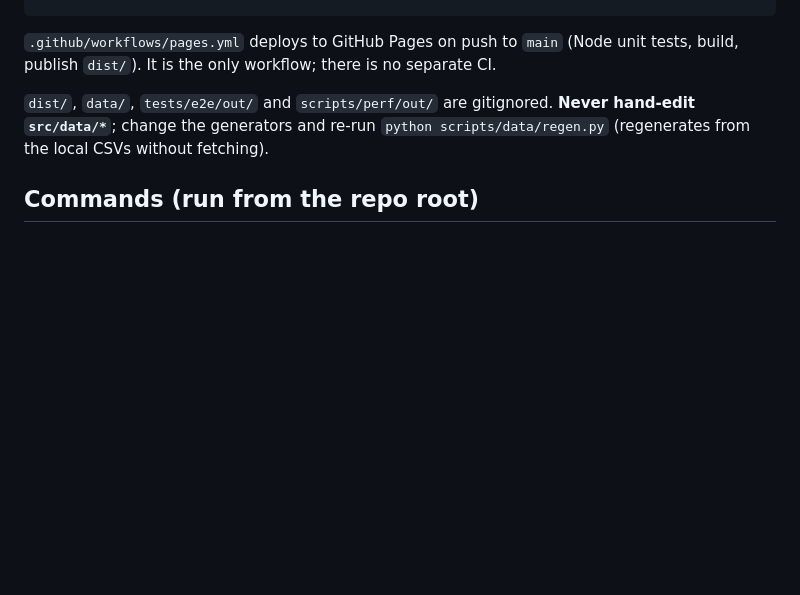
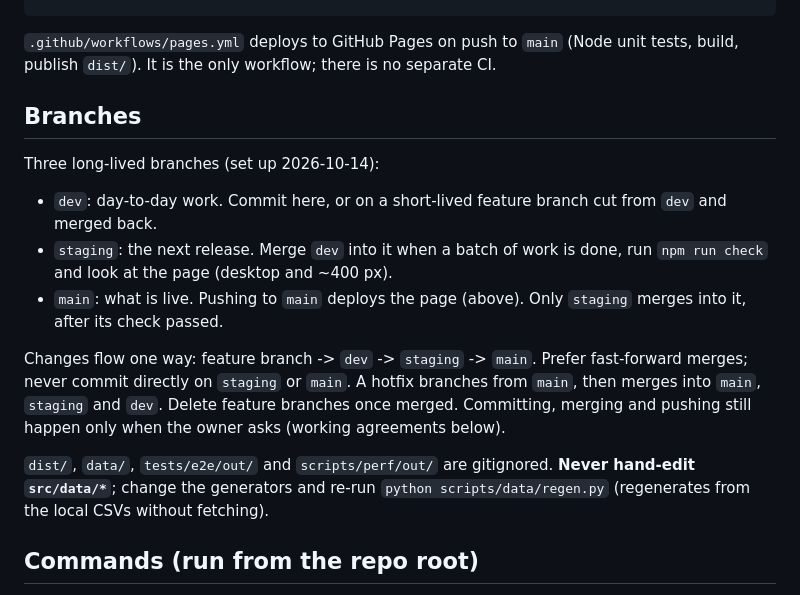
Before and after one commit to redactedkai/ff14-gear-sync-analysis, a Markdown page: CLAUDE.md, the part around the change. GitHub-like rendering; blank space fills up the shorter version.

Commit message:
CLAUDE.md: branch workflow (dev -> staging -> main)

````diff
--- a/CLAUDE.md
+++ b/CLAUDE.md
@@ -66,6 +66,16 @@ docs/                 see docs/README.md; style guide in docs/diagrams/STYLE.md
 ```
 
 `.github/workflows/pages.yml` deploys to GitHub Pages on push to `main` (Node unit tests, build, publish `dist/`). It is the only workflow; there is no separate CI.
+
+## Branches
+
+Three long-lived branches (set up 2026-10-14):
+
+- `dev`: day-to-day work. Commit here, or on a short-lived feature branch cut from `dev` and merged back.
+- `staging`: the next release. Merge `dev` into it when a batch of work is done, run `npm run check` and look at the page (desktop and ~400 px).
+- `main`: what is live. Pushing to `main` deploys the page (above). Only `staging` merges into it, after its check passed.
+
+Changes flow one way: feature branch -> `dev` -> `staging` -> `main`. Prefer fast-forward merges; never commit directly on `staging` or `main`. A hotfix branches from `main`, then merges into `main`, `staging` and `dev`. Delete feature branches once merged. Committing, merging and pushing still happen only when the owner asks (working agreements below).
 
 `dist/`, `data/`, `tests/e2e/out/` and `scripts/perf/out/` are gitignored. **Never hand-edit `src/data/*`**; change the generators and re-run `python scripts/data/regen.py` (regenerates from the local CSVs without fetching).
 
````
